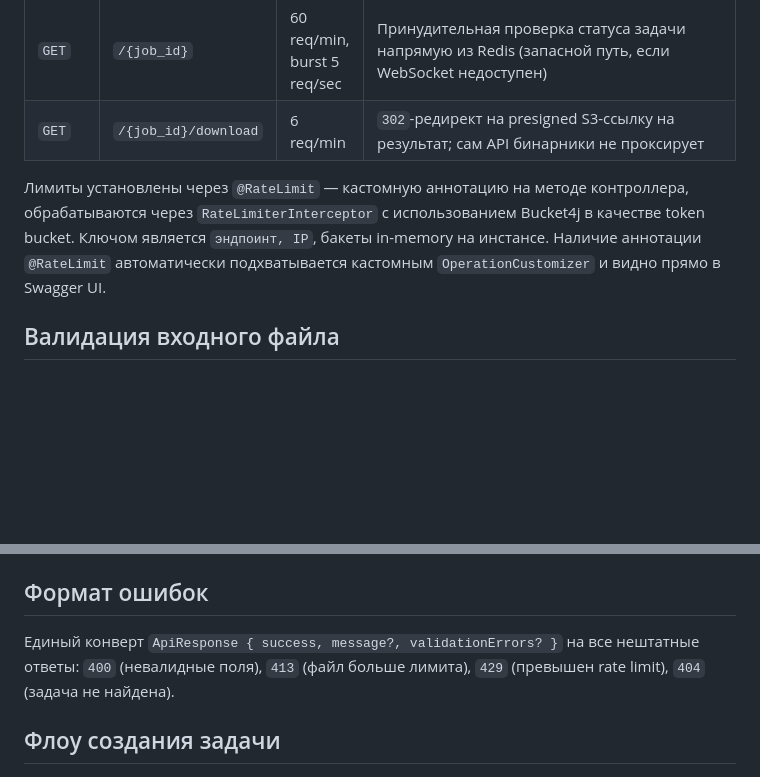
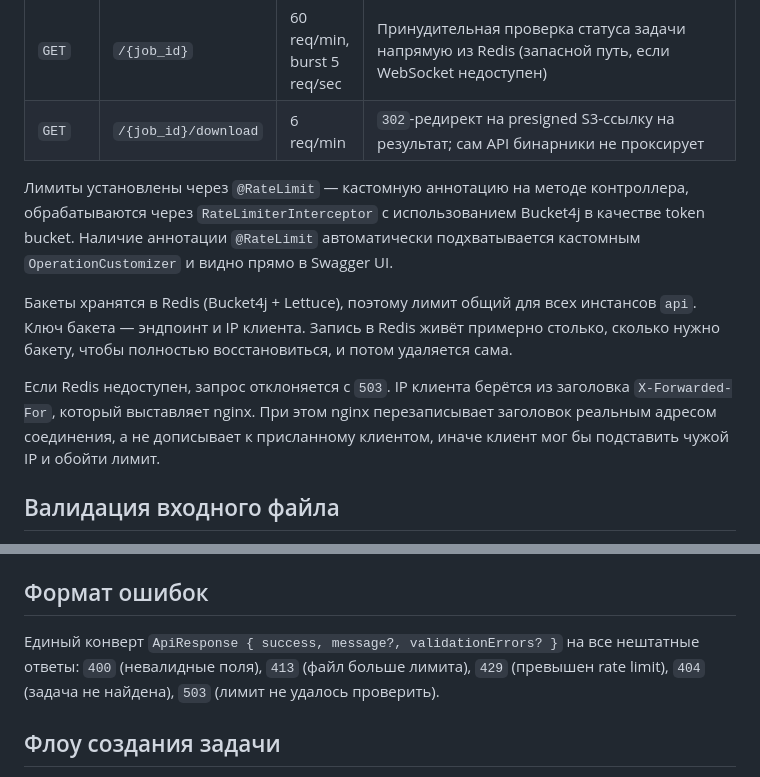
Before and after one commit to Statuxia/AudioSystem, a Markdown page: api/README.md, 2 parts joined by grey strips. GitHub-like rendering; blank space fills up the shorter version.

Commit message:
api-(no-task): update readme

```diff
--- a/api/README.md
+++ b/api/README.md
@@ -13,7 +13,11 @@ REST API — точка входа для клиента. Включает в с
 | `GET`  | `/{job_id}`          | 60 req/min, burst 5 req/sec | Принудительная проверка статуса задачи напрямую из Redis (запасной путь, если WebSocket недоступен)               |
 | `GET`  | `/{job_id}/download` | 6 req/min                   | `302`-редирект на presigned S3-ссылку на результат; сам API бинарники не проксирует                               |
 
-Лимиты установлены через `@RateLimit` — кастомную аннотацию на методе контроллера, обрабатываются через `RateLimiterInterceptor` с использованием Bucket4j в качестве token bucket. Ключом является `эндпоинт, IP`, бакеты in-memory на инстансе. Наличие аннотации `@RateLimit` автоматически подхватывается кастомным `OperationCustomizer` и видно прямо в Swagger UI.
+Лимиты установлены через `@RateLimit` — кастомную аннотацию на методе контроллера, обрабатываются через `RateLimiterInterceptor` с использованием Bucket4j в качестве token bucket. Наличие аннотации `@RateLimit` автоматически подхватывается кастомным `OperationCustomizer` и видно прямо в Swagger UI.
+
+Бакеты хранятся в Redis (Bucket4j + Lettuce), поэтому лимит общий для всех инстансов `api`. Ключ бакета — эндпоинт и IP клиента. Запись в Redis живёт примерно столько, сколько нужно бакету, чтобы полностью восстановиться, и потом удаляется сама.
+
+Если Redis недоступен, запрос отклоняется с `503`. IP клиента берётся из заголовка `X-Forwarded-For`, который выставляет nginx. При этом nginx перезаписывает заголовок реальным адресом соединения, а не дописывает к присланному клиентом, иначе клиент мог бы подставить чужой IP и обойти лимит.
 
 ## Валидация входного файла
 
@@ -26,7 +30,7 @@ REST API — точка входа для клиента. Включает в с
 
 ## Формат ошибок
 
-Единый конверт `ApiResponse { success, message?, validationErrors? }` на все нештатные ответы: `400` (невалидные поля), `413` (файл больше лимита), `429` (превышен rate limit), `404` (задача не найдена).
+Единый конверт `ApiResponse { success, message?, validationErrors? }` на все нештатные ответы: `400` (невалидные поля), `413` (файл больше лимита), `429` (превышен rate limit), `404` (задача не найдена), `503` (лимит не удалось проверить).
 
 ## Флоу создания задачи
 
```
